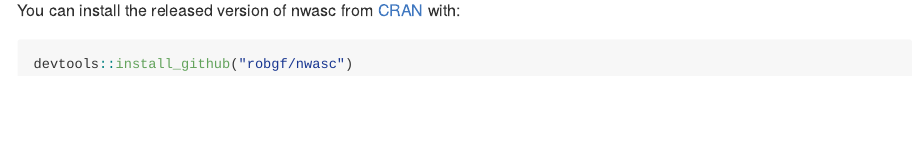
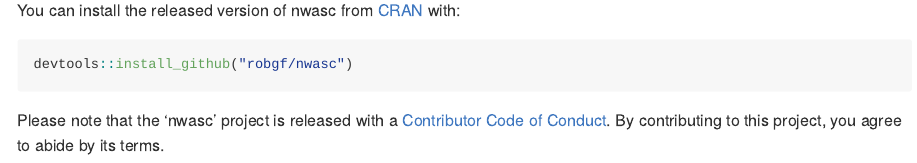
Before and after one commit to robgf/nwasc, an R Markdown document (README.Rmd): the page in a window 1100 px wide, from 220 px down. The pictures show the output file README.md that the author committed with the source, drawn offline in the style of GitHub; badge pictures from the web are left out.

Commit message:
add issue tools

````diff
--- a/README.Rmd
+++ b/README.Rmd
@@ -24,3 +24,5 @@ You can install the released version of nwasc from [CRAN](https://CRAN.R-project
 ``` r
 devtools::install_github("robgf/nwasc")
 ```
+
+Please note that the 'nwasc' project is released with a [Contributor Code of Conduct](.github/CODE_OF_CONDUCT.md). By contributing to this project, you agree to abide by its terms.
````
Also changed, not shown: .github/CODE_OF_CONDUCT.md (added), .github/ISSUE_TEMPLATE.md (added), .github/SUPPORT.md (added), README.md, 2 other files.
